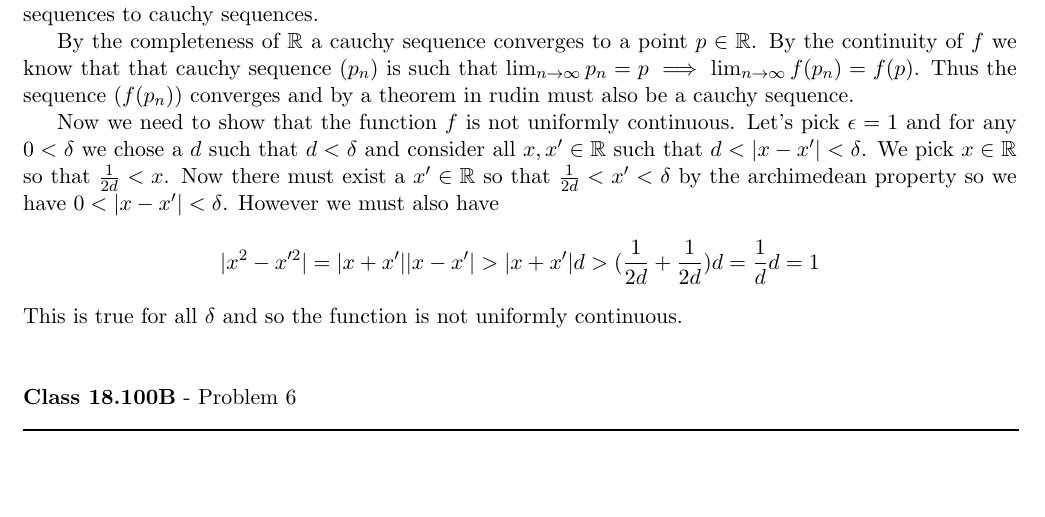
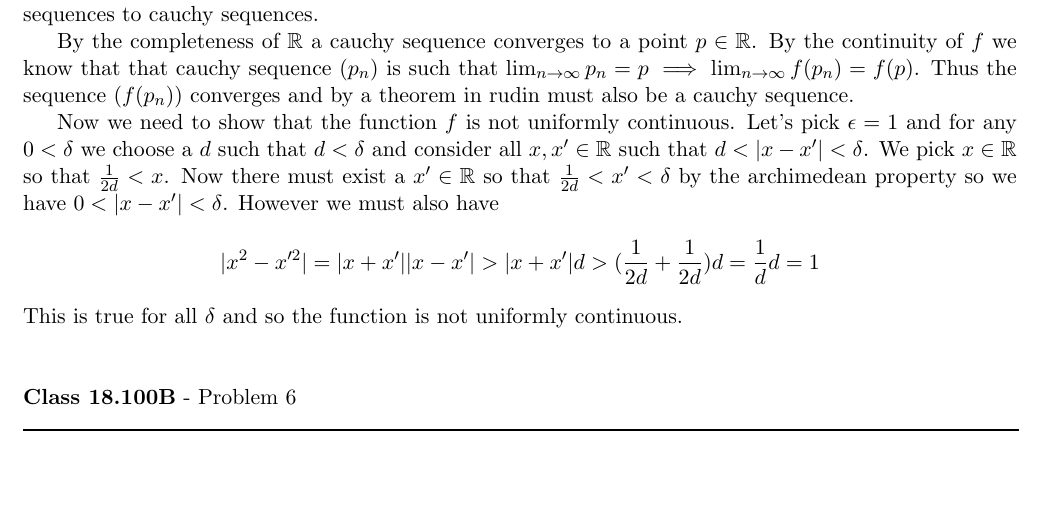
Before and after one commit to documentHouse/RealAnalysisAssignment7, a LaTeX problem sheet (Assignment7.tex): part of page 4 of 4, cut so that both start at the same text. Compiled offline with LaTeX, dvips and Ghostscript.

Commit message:
Minor change to problem 5

```diff
--- a/Assignment7.tex
+++ b/Assignment7.tex
@@ -112,7 +112,7 @@ Since $f(x) = x$ for $x \in \mathbb{R}$ and $\mathbb{R}$ is unbounded then $f(E)
 
 \noindent Part b) Now we want to show that $f(x) = x^2$ is not uniformly continuous eventhough it sends cauchy sequences to cauchy sequences.\\
 \indent By the completeness of $\mathbb{R}$ a cauchy sequence converges to a point $p \in \mathbb{R}$. By the continuity of $f$ we know that that cauchy sequence $(p_n)$ is such that $\lim_{n \to \infty} p_n = p \implies \lim_{n \to \infty} f(p_n) = f(p)$. Thus the sequence $(f(p_n))$ converges and by a theorem in rudin must also be a cauchy sequence.\\
-\indent Now we need to show that the function $f$ is not uniformly continuous. Let's pick $\epsilon = 1$ and for any $0 < \delta$ we chose a $d$ such that $d < \delta$ and consider all $x,x' \in \mathbb{R}$ such that $d < |x-x'| < \delta$. We pick $x \in \mathbb{R}$ so that $\frac{1}{2d} < x$. Now there must exist a $x' \in \mathbb{R}$ so that $\frac{1}{2d} < x' < \delta$ by the archimedean property so we have $0 < |x - x'| < \delta$. However we must also have \[|x^2 - x'^2| = |x+x'||x-x'| > |x+x'|d > (\frac{1}{2d}+\frac{1}{2d})d = \frac{1}{d}d = 1\]
+\indent Now we need to show that the function $f$ is not uniformly continuous. Let's pick $\epsilon = 1$ and for any $0 < \delta$ we choose a $d$ such that $d < \delta$ and consider all $x,x' \in \mathbb{R}$ such that $d < |x-x'| < \delta$. We pick $x \in \mathbb{R}$ so that $\frac{1}{2d} < x$. Now there must exist a $x' \in \mathbb{R}$ so that $\frac{1}{2d} < x' < \delta$ by the archimedean property so we have $0 < |x - x'| < \delta$. However we must also have \[|x^2 - x'^2| = |x+x'||x-x'| > |x+x'|d > (\frac{1}{2d}+\frac{1}{2d})d = \frac{1}{d}d = 1\]
 This is true for all $\delta$ and so the function is not uniformly continuous.
 
 \vspace{15pt}
```
